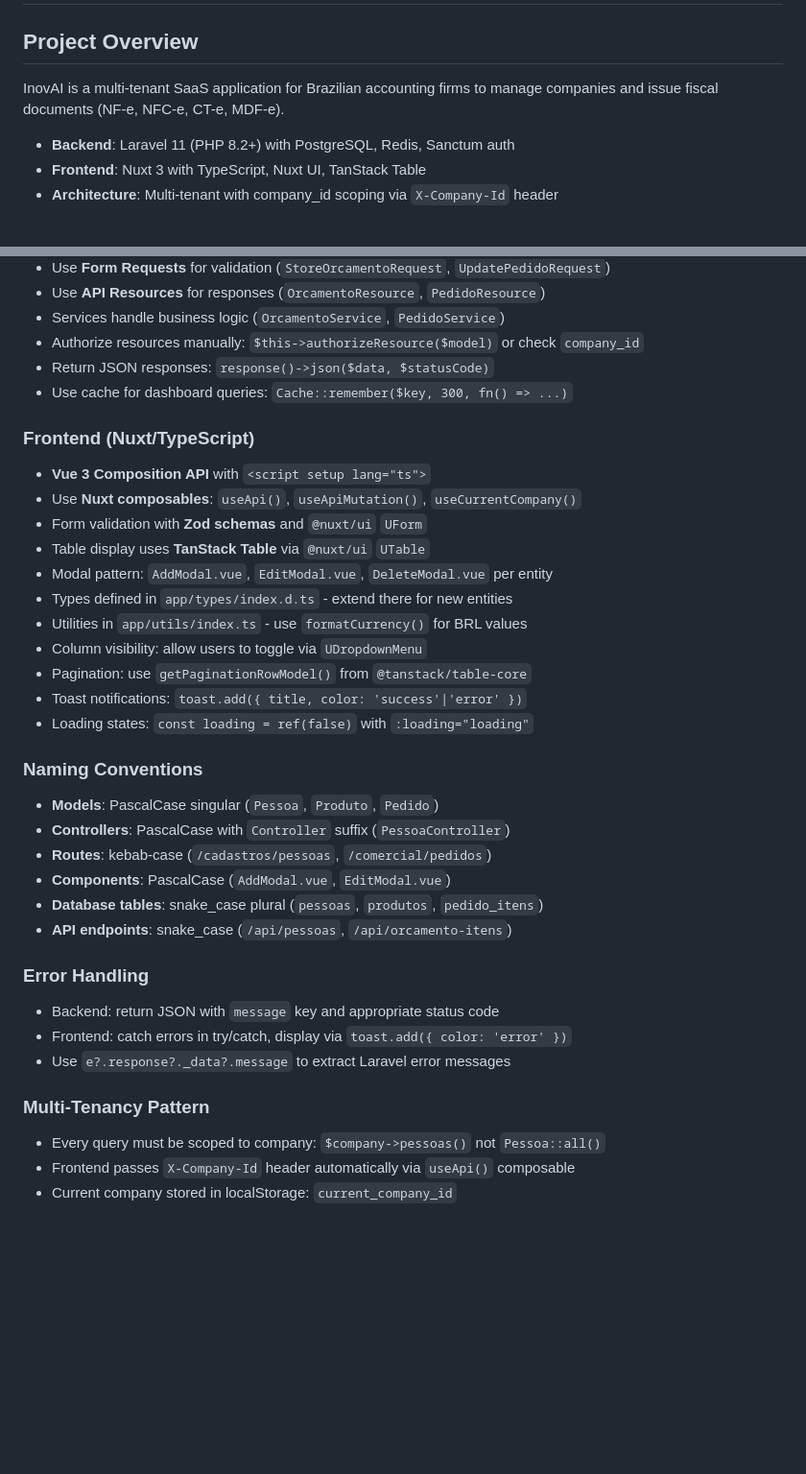
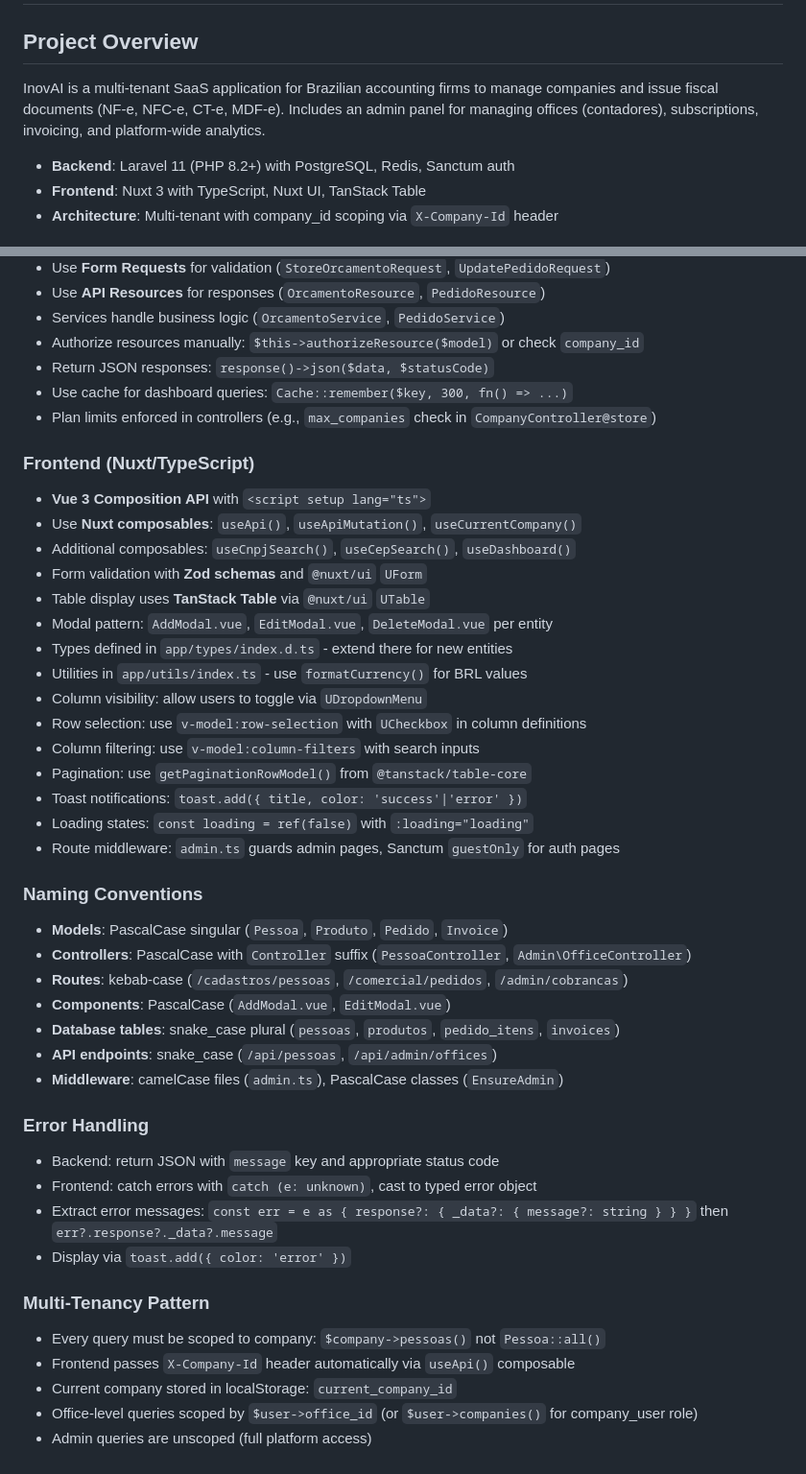
Before and after one commit to felipyfgs/inovai, a Markdown page: AGENTS.md, 2 parts joined by grey strips. Shown at 96% size. GitHub-like rendering; blank space fills up the shorter version.

```diff
--- a/AGENTS.md
+++ b/AGENTS.md
@@ -2,7 +2,7 @@
 
 ## Project Overview
 
-InovAI is a multi-tenant SaaS application for Brazilian accounting firms to manage companies and issue fiscal documents (NF-e, NFC-e, CT-e, MDF-e).
+InovAI is a multi-tenant SaaS application for Brazilian accounting firms to manage companies and issue fiscal documents (NF-e, NFC-e, CT-e, MDF-e). Includes an admin panel for managing offices (contadores), subscriptions, invoicing, and platform-wide analytics.
 
 - **Backend**: Laravel 11 (PHP 8.2+) with PostgreSQL, Redis, Sanctum auth
 - **Frontend**: Nuxt 3 with TypeScript, Nuxt UI, TanStack Table
@@ -74,38 +141,47 @@ pnpm lint && pnpm typecheck
 - Authorize resources manually: `$this->authorizeResource($model)` or check `company_id`
 - Return JSON responses: `response()->json($data, $statusCode)`
 - Use cache for dashboard queries: `Cache::remember($key, 300, fn() => ...)`
+- Plan limits enforced in controllers (e.g., `max_companies` check in `CompanyController@store`)
 
 ### Frontend (Nuxt/TypeScript)
 
 - **Vue 3 Composition API** with `<script setup lang="ts">`
 - Use **Nuxt composables**: `useApi()`, `useApiMutation()`, `useCurrentCompany()`
+- Additional composables: `useCnpjSearch()`, `useCepSearch()`, `useDashboard()`
 - Form validation with **Zod schemas** and `@nuxt/ui` `UForm`
 - Table display uses **TanStack Table** via `@nuxt/ui` `UTable`
 - Modal pattern: `AddModal.vue`, `EditModal.vue`, `DeleteModal.vue` per entity
 - Types defined in `app/types/index.d.ts` - extend there for new entities
 - Utilities in `app/utils/index.ts` - use `formatCurrency()` for BRL values
 - Column visibility: allow users to toggle via `UDropdownMenu`
+- Row selection: use `v-model:row-selection` with `UCheckbox` in column definitions
+- Column filtering: use `v-model:column-filters` with search inputs
 - Pagination: use `getPaginationRowModel()` from `@tanstack/table-core`
 - Toast notifications: `toast.add({ title, color: 'success'|'error' })`
 - Loading states: `const loading = ref(false)` with `:loading="loading"`
+- Route middleware: `admin.ts` guards admin pages, Sanctum `guestOnly` for auth pages
 
 ### Naming Conventions
 
-- **Models**: PascalCase singular (`Pessoa`, `Produto`, `Pedido`)
-- **Controllers**: PascalCase with `Controller` suffix (`PessoaController`)
-- **Routes**: kebab-case (`/cadastros/pessoas`, `/comercial/pedidos`)
+- **Models**: PascalCase singular (`Pessoa`, `Produto`, `Pedido`, `Invoice`)
+- **Controllers**: PascalCase with `Controller` suffix (`PessoaController`, `Admin\OfficeController`)
+- **Routes**: kebab-case (`/cadastros/pessoas`, `/comercial/pedidos`, `/admin/cobrancas`)
 - **Components**: PascalCase (`AddModal.vue`, `EditModal.vue`)
-- **Database tables**: snake_case plural (`pessoas`, `produtos`, `pedido_itens`)
-- **API endpoints**: snake_case (`/api/pessoas`, `/api/orcamento-itens`)
+- **Database tables**: snake_case plural (`pessoas`, `produtos`, `pedido_itens`, `invoices`)
+- **API endpoints**: snake_case (`/api/pessoas`, `/api/admin/offices`)
+- **Middleware**: camelCase files (`admin.ts`), PascalCase classes (`EnsureAdmin`)
 
 ### Error Handling
 
 - Backend: return JSON with `message` key and appropriate status code
-- Frontend: catch errors in try/catch, display via `toast.add({ color: 'error' })`
-- Use `e?.response?._data?.message` to extract Laravel error messages
+- Frontend: catch errors with `catch (e: unknown)`, cast to typed error object
+- Extract error messages: `const err = e as { response?: { _data?: { message?: string } } }` then `err?.response?._data?.message`
+- Display via `toast.add({ color: 'error' })`
 
 ### Multi-Tenancy Pattern
 
 - Every query must be scoped to company: `$company->pessoas()` not `Pessoa::all()`
 - Frontend passes `X-Company-Id` header automatically via `useApi()` composable
 - Current company stored in localStorage: `current_company_id`
+- Office-level queries scoped by `$user->office_id` (or `$user->companies()` for company_user role)
+- Admin queries are unscoped (full platform access)
```
Also changed, not shown: other parts of AGENTS.md (+67 -0 lines).
